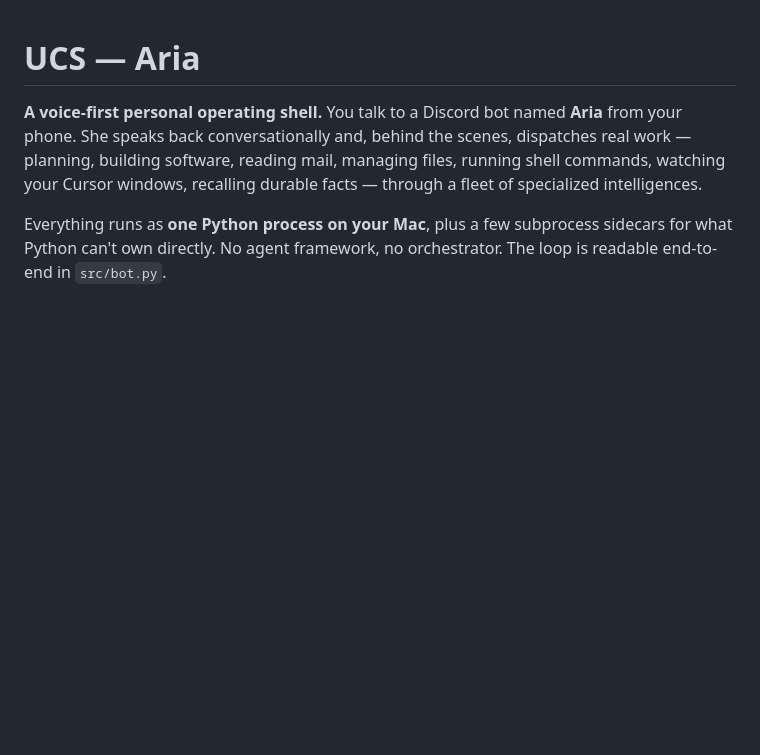
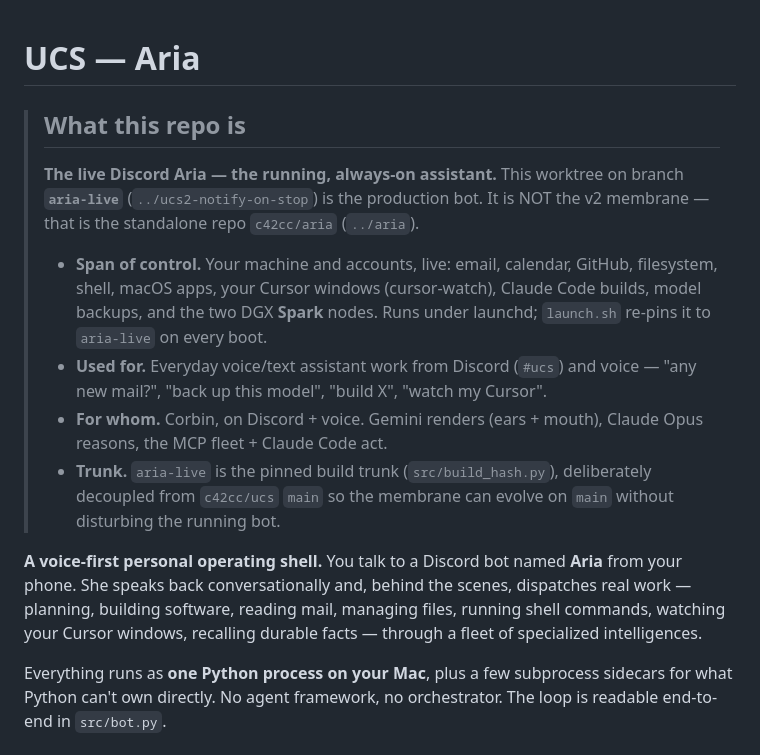
Before and after one commit to c42cc/aria-mgmt, a Markdown page: README.md, the part around the change. GitHub-like rendering; blank space fills up the shorter version.

Commit message:
docs(readme): identify this as the live Discord Aria (aria-live trunk) — span of control, use, audience; not the membrane

```diff
--- a/README.md
+++ b/README.md
@@ -1,4 +1,22 @@
 # UCS — Aria
+
+> ## What this repo is
+>
+> **The live Discord Aria — the running, always-on assistant.** This worktree on
+> branch **`aria-live`** (`../ucs2-notify-on-stop`) is the production bot. It is
+> NOT the v2 membrane — that is the standalone repo `c42cc/aria` (`../aria`).
+>
+> - **Span of control.** Your machine and accounts, live: email, calendar,
+>   GitHub, filesystem, shell, macOS apps, your Cursor windows (cursor-watch),
+>   Claude Code builds, model backups, and the two DGX **Spark** nodes. Runs
+>   under launchd; `launch.sh` re-pins it to `aria-live` on every boot.
+> - **Used for.** Everyday voice/text assistant work from Discord (`#ucs`) and
+>   voice — "any new mail?", "back up this model", "build X", "watch my Cursor".
+> - **For whom.** Corbin, on Discord + voice. Gemini renders (ears + mouth),
+>   Claude Opus reasons, the MCP fleet + Claude Code act.
+> - **Trunk.** `aria-live` is the pinned build trunk (`src/build_hash.py`),
+>   deliberately decoupled from `c42cc/ucs` `main` so the membrane can evolve on
+>   `main` without disturbing the running bot.
 
 **A voice-first personal operating shell.** You talk to a Discord bot named
 **Aria** from your phone. She speaks back conversationally and, behind the
```
